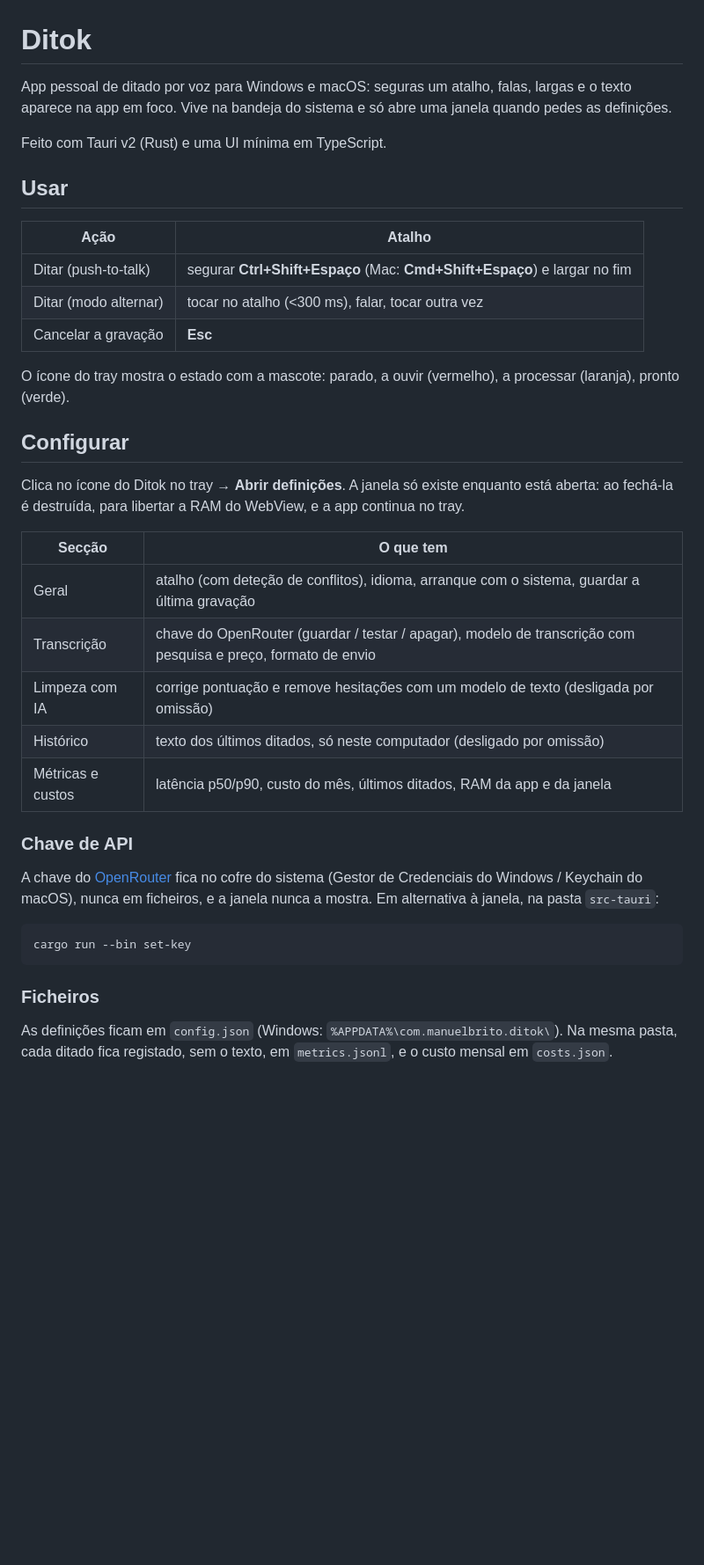
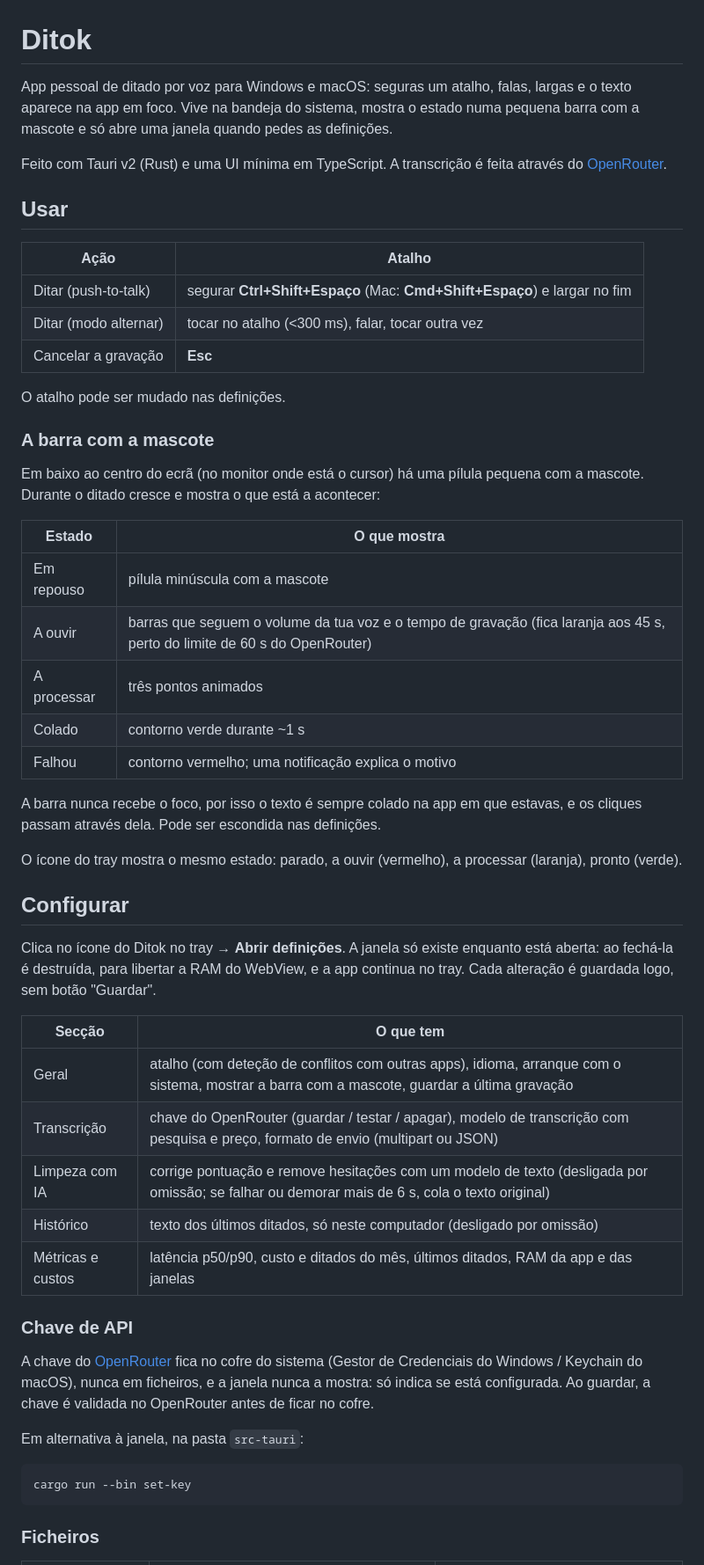
Before and after one commit to ManuelBrito661/ditok, a Markdown page: README.md, the part around one of its changes. Shown at 88% size. GitHub-like rendering; blank space fills up the shorter version.

````diff
--- a/README.md
+++ b/README.md
@@ -1,8 +1,8 @@
 # Ditok
 
-App pessoal de ditado por voz para Windows e macOS: seguras um atalho, falas, largas e o texto aparece na app em foco. Vive na bandeja do sistema e só abre uma janela quando pedes as definições.
+App pessoal de ditado por voz para Windows e macOS: seguras um atalho, falas, largas e o texto aparece na app em foco. Vive na bandeja do sistema, mostra o estado numa pequena barra com a mascote e só abre uma janela quando pedes as definições.
 
-Feito com Tauri v2 (Rust) e uma UI mínima em TypeScript.
+Feito com Tauri v2 (Rust) e uma UI mínima em TypeScript. A transcrição é feita através do [OpenRouter](https://openrouter.ai).
 
 ## Usar
 
@@ -12,27 +12,44 @@ Feito com Tauri v2 (Rust) e uma UI mínima em TypeScript.
 | Ditar (modo alternar) | tocar no atalho (<300 ms), falar, tocar outra vez |
 | Cancelar a gravação | **Esc** |
 
-O ícone do tray mostra o estado com a mascote: parado, a ouvir (vermelho), a processar (laranja), pronto (verde).
+O atalho pode ser mudado nas definições.
+
+### A barra com a mascote
+
+Em baixo ao centro do ecrã (no monitor onde está o cursor) há uma pílula pequena com a mascote. Durante o ditado cresce e mostra o que está a acontecer:
+
+| Estado | O que mostra |
+| - | - |
+| Em repouso | pílula minúscula com a mascote |
+| A ouvir | barras que seguem o volume da tua voz e o tempo de gravação (fica laranja aos 45 s, perto do limite de 60 s do OpenRouter) |
+| A processar | três pontos animados |
+| Colado | contorno verde durante ~1 s |
+| Falhou | contorno vermelho; uma notificação explica o motivo |
+
+A barra nunca recebe o foco, por isso o texto é sempre colado na app em que estavas, e os cliques passam através dela. Pode ser escondida nas definições.
+
+O ícone do tray mostra o mesmo estado: parado, a ouvir (vermelho), a processar (laranja), pronto (verde).
 
 ## Configurar
 
-Clica no ícone do Ditok no tray → **Abrir definições**. A janela só existe enquanto está aberta: ao fechá-la é destruída, para libertar a RAM do WebView, e a app continua no tray.
+Clica no ícone do Ditok no tray → **Abrir definições**. A janela só existe enquanto está aberta: ao fechá-la é destruída, para libertar a RAM do WebView, e a app continua no tray. Cada alteração é guardada logo, sem botão "Guardar".
 
 | Secção | O que tem |
 | - | - |
-| Geral | atalho (com deteção de conflitos), idioma, arranque com o sistema, guardar a última gravação |
-| Transcrição | chave do OpenRouter (guardar / testar / apagar), modelo de transcrição com pesquisa e preço, formato de envio |
-| Limpeza com IA | corrige pontuação e remove hesitações com um modelo de texto (desligada por omissão) |
+| Geral | atalho (com deteção de conflitos com outras apps), idioma, arranque com o sistema, mostrar a barra com a mascote, guardar a última gravação |
+| Transcrição | chave do OpenRouter (guardar / testar / apagar), modelo de transcrição com pesquisa e preço, formato de envio (multipart ou JSON) |
+| Limpeza com IA | corrige pontuação e remove hesitações com um modelo de texto (desligada por omissão; se falhar ou demorar mais de 6 s, cola o texto original) |
 | Histórico | texto dos últimos ditados, só neste computador (desligado por omissão) |
-| Métricas e custos | latência p50/p90, custo do mês, últimos ditados, RAM da app e da janela |
+| Métricas e custos | latência p50/p90, custo e ditados do mês, últimos ditados, RAM da app e das janelas |
 
 ### Chave de API
-A chave do [OpenRouter](https://openrouter.ai/settings/keys) fica no cofre do sistema (Gestor de Credenciais do Windows / Keychain do macOS), nunca em ficheiros, e a janela nunca a mostra. Em alternativa à janela, na pasta `src-tauri`:
+A chave do [OpenRouter](https://openrouter.ai/settings/keys) fica no cofre do sistema (Gestor de Credenciais do Windows / Keychain do macOS), nunca em ficheiros, e a janela nunca a mostra: só indica se está configurada. Ao guardar, a chave é validada no OpenRouter antes de ficar no cofre.
+
+Em alternativa à janela, na pasta `src-tauri`:
 
 ```bash
 cargo run --bin set-key
 ```
 
 ### Ficheiros
-As definições ficam em `config.json` (Windows: `%APPDATA%\com.manuelbrito.ditok\`). Na mesma pasta, cada ditado fica registado, sem o texto, em `metrics.jsonl`, e o custo mensal em `costs.json`.
 
````
Also changed, not shown: other parts of README.md (+54 -4 lines).
